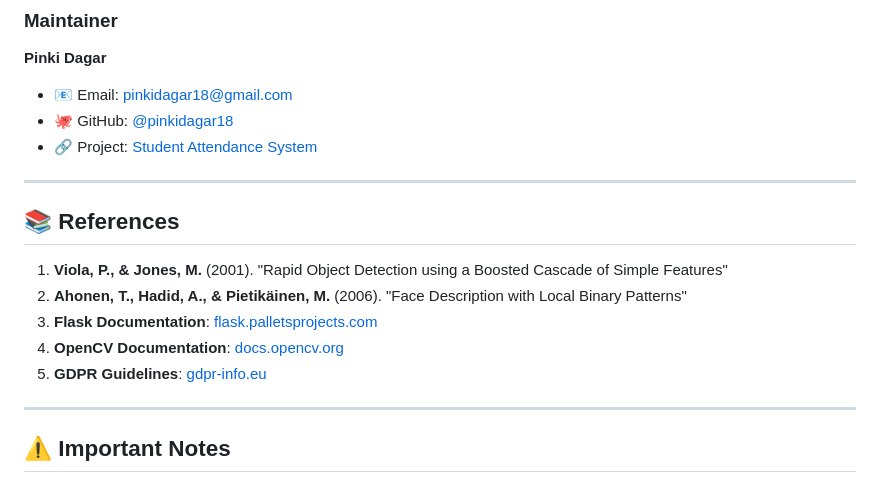
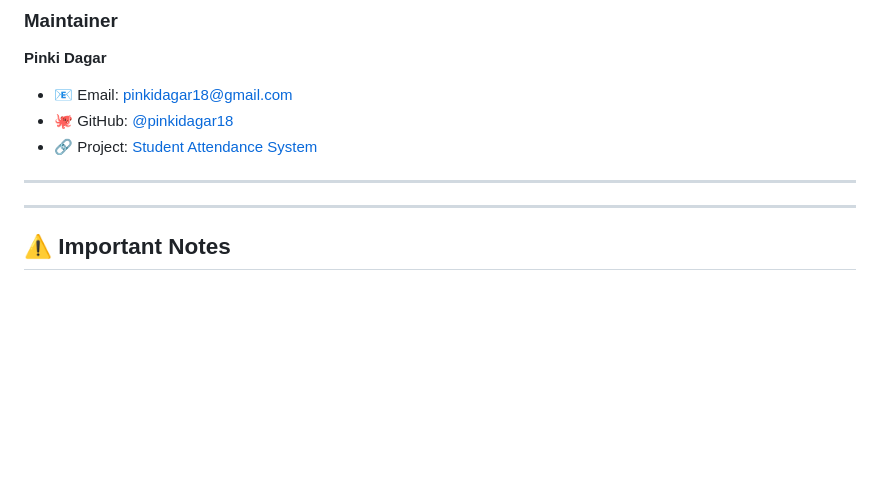
Before and after one commit to pinkidagar18/Student-Attendence-System-, a Markdown page: README.md, the part around the change. GitHub-like rendering; blank space fills up the shorter version.

```diff
--- a/README.md
+++ b/README.md
@@ -420,14 +420,6 @@ This project is licensed under the **MIT License**.
 
 ---
 
-## 📚 References
-
-1. **Viola, P., & Jones, M.** (2001). "Rapid Object Detection using a Boosted Cascade of Simple Features"
-2. **Ahonen, T., Hadid, A., & Pietikäinen, M.** (2006). "Face Description with Local Binary Patterns"
-3. **Flask Documentation**: [flask.palletsprojects.com](https://flask.palletsprojects.com/)
-4. **OpenCV Documentation**: [docs.opencv.org](https://docs.opencv.org/)
-5. **GDPR Guidelines**: [gdpr-info.eu](https://gdpr-info.eu/)
-
 ---
 
 ## ⚠️ Important Notes
```
